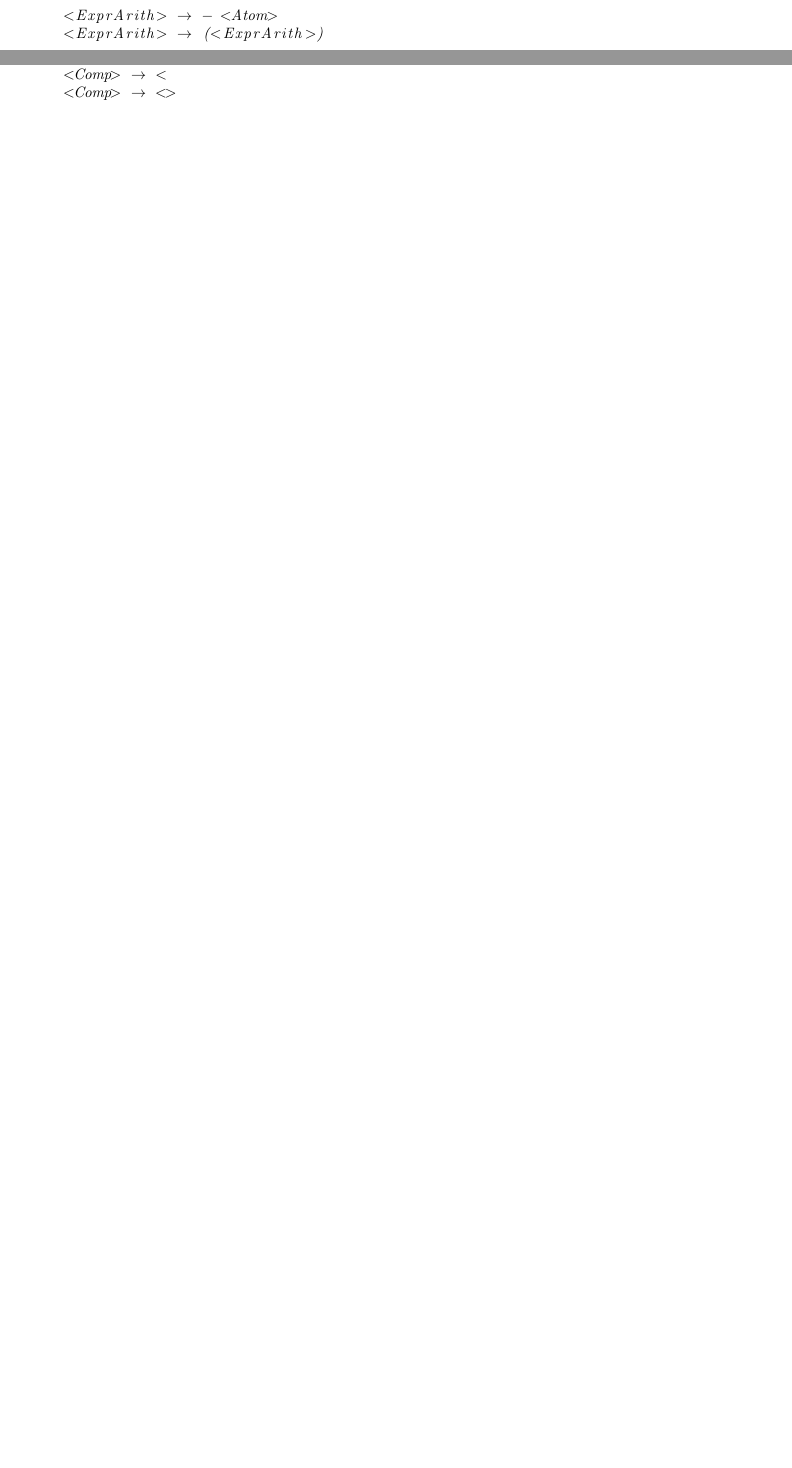
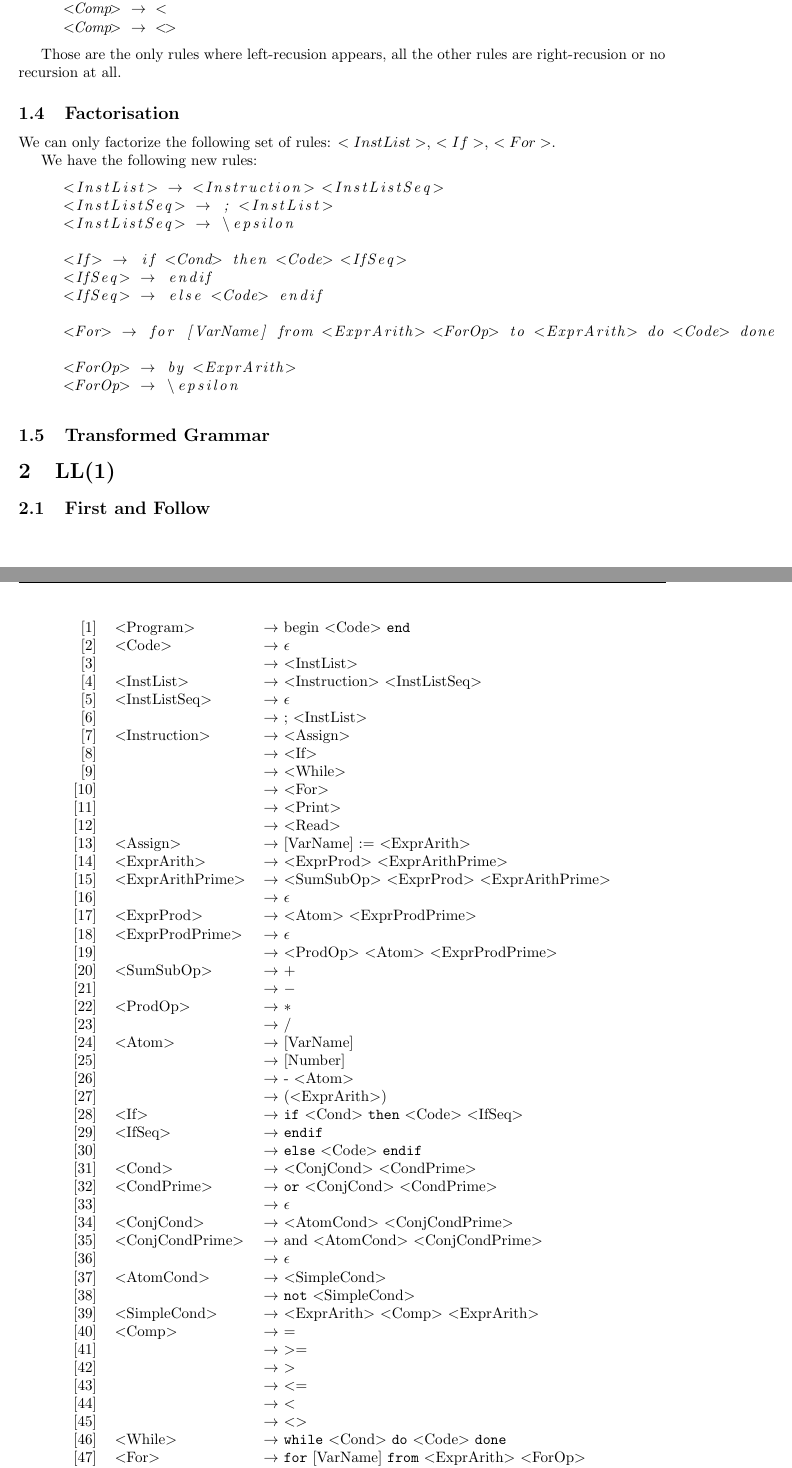
Before and after one commit to hqwisen/imp-compilo, a LaTeX document (doc/REPORT_PART2.tex): two parts of pages 5 and 6 of 6 before the commit and two parts of pages 6 and 7 of 7 after it, joined at a grey line, cut so that both start at the same text, the shorter picture padded with empty space. The pictures show the PDF file doc/REPORT_PART2.pdf that the author committed with the source.

Commit message:
REPORT_PART2 full transformed grammar

```diff
--- a/doc/REPORT_PART2.tex
+++ b/doc/REPORT_PART2.tex
@@ -289,6 +288,132 @@ are right-recusion or no recursion at all.
 
 \subsection{Factorisation}
 
-We can only factorize the following set of rules: <InstList>, <If>, <For>.
+We can only factorize the following set of rules: $<InstList>$, $<If>$, $<For>$.
+
+We have the following new rules:
+
+\begin{lstlisting}
+<InstList> -> <Instruction> <InstListSeq>
+<InstListSeq> -> ; <InstList>
+<InstListSeq> -> \epsilon
+
+<If> -> if <Cond> then <Code> <IfSeq>
+<IfSeq> -> endif
+<IfSeq> -> else <Code> endif
+
+<For> -> for [VarName] from <ExprArith> <ForOp> to <ExprArith> do <Code> done
+
+<ForOp> -> by <ExprArith>
+<ForOp> -> \epsilon
+
+\end{lstlisting}
+
+\subsection{Transformed Grammar}
+
+\begin{figure}
+    \begin{center}
+            \begin{tabular}{r l l}
+                $[1]$ & $<$Program$>$ & $\rightarrow$ begin $<$Code$>$
+                \texttt{end} \\
+
+                $[2]$ & $<$Code$>$ & $\rightarrow$ $\epsilon$ \\
+                $[3]$ &            & $\rightarrow$ $<$InstList$>$ \\
+
+                $[4]$ & $<$InstList$>$ & $\rightarrow$ $<$Instruction$>$
+                $<$InstListSeq$>$ \\
+
+                $[5]$ & $<$InstListSeq$>$ & $\rightarrow$ $\epsilon$ \\
+                $[6]$ &                   & $\rightarrow$ ; $<$InstList$>$ \\
+
+                $[7]$ & $<$Instruction$>$ & $\rightarrow$ $<$Assign$>$ \\
+                $[8]$ &                   & $\rightarrow$ $<$If$>$ \\
+                $[9]$ &                   & $\rightarrow$ $<$While$>$ \\
+                $[10]$ &                   & $\rightarrow$ $<$For$>$ \\
+                $[11]$ &                   & $\rightarrow$ $<$Print$>$ \\
+                $[12]$ &                   & $\rightarrow$ $<$Read$>$ \\
+
+                $[13]$ & $<$Assign$>$ & $\rightarrow$
+                 [VarName] := $<$ExprArith$>$  \\
+
+                $[14]$ & $<$ExprArith$>$ & $\rightarrow$
+                $<$ExprProd$>$ $<$ExprArithPrime$>$ \\
+
+                $[15]$ & $<$ExprArithPrime$>$ & $\rightarrow$
+                $<$SumSubOp$>$ $<$ExprProd$>$ $<$ExprArithPrime$>$ \\
+                $[16]$ & & $\rightarrow$ $\epsilon$ \\
+
+                $[17]$ & $<$ExprProd$>$ & $\rightarrow$
+                $<$Atom$>$ $<$ExprProdPrime$>$ \\
+
+                $[18]$ & $<$ExprProdPrime$>$ & $\rightarrow$ $\epsilon$ \\
+                $[19]$ & & $\rightarrow$
+                $<$ProdOp$>$ $<$Atom$>$ $<$ExprProdPrime$>$ \\
+
+                $[20]$ & $<$SumSubOp$>$ & $\rightarrow$ $+$ \\
+                $[21]$ & & $\rightarrow$ $-$ \\
+                $[22]$ & $<$ProdOp$>$ & $\rightarrow$ $*$ \\
+                $[23]$ & & $\rightarrow$ $/$ \\
+                $[24]$ & $<$Atom$>$ & $\rightarrow$ [VarName] \\
+                $[25]$ & & $\rightarrow$ [Number] \\
+                $[26]$ & & $\rightarrow$ - $<$Atom$>$ \\
+                $[27]$ & & $\rightarrow$ ($<$ExprArith$>$) \\
+
+                $[28]$ & $<$If$>$ & $\rightarrow$
+                \texttt{if} $<$Cond$>$ \texttt{then} $<$Code$>$ $<$IfSeq$>$ \\
+                $[29]$ & $<$IfSeq$>$ & $\rightarrow$
+                \texttt{endif} \\
+                $[30]$ & & $\rightarrow$
+                \texttt{else} $<$Code$>$ \texttt{endif} \\
+
+                $[31]$ & $<$Cond$>$ & $\rightarrow$
+                $<$ConjCond$>$ $<$CondPrime$>$ \\
+                $[32]$ & $<$CondPrime$>$ & $\rightarrow$
+                \texttt{or} $<$ConjCond$>$ $<$CondPrime$>$ \\
+                $[33]$ & & $\rightarrow$ $\epsilon$ \\
+                $[34]$ & $<$ConjCond$>$ & $\rightarrow$
+                $<$AtomCond$>$ $<$ConjCondPrime$>$ \\
+                $[35]$ & $<$ConjCondPrime$>$ & $\rightarrow$
+                \textt{and} $<$AtomCond$>$ $<$ConjCondPrime$>$ \\
+                $[36]$ & & $\rightarrow$ $\epsilon$ \\
+                $[37]$ & $<$AtomCond$>$ & $\rightarrow$ $<$SimpleCond$>$ \\
+                $[38]$ & & $\rightarrow$ \texttt{not} $<$SimpleCond$>$ \\
+
+                $[39]$ & $<$SimpleCond$>$ & $\rightarrow$
+                $<$ExprArith$>$ $<$Comp$>$ $<$ExprArith$>$ \\
+                $[40]$ & $<$Comp$>$ & $\rightarrow$ $=$ \\
+                $[41]$ & & $\rightarrow$ $>=$ \\
+                $[42]$ & & $\rightarrow$ $>$ \\
+                $[43]$ & & $\rightarrow$ $<=$ \\
+                $[44]$ & & $\rightarrow$ $<$ \\
+                $[45]$ & & $\rightarrow$ $<>$ \\
+
+                $[46]$ & $<$While$>$ & $\rightarrow$
+                \texttt{while} $<$Cond$>$ \texttt{do}
+                $<$Code$>$ \texttt{done} \\
+                $[47]$ & $<$For$>$ & $\rightarrow$
+                \texttt{for} [VarName] \texttt{from}
+                $<$ExprArith$>$ $<$ForOp$>$ \\
+                & &
+                $\quad$ \texttt{to} $<$ExprArith$>$
+                \texttt{do} $<$Code$>$ \texttt{done} \\
+                $[48]$ & $<$ForOp$>$ & $\rightarrow$
+                \texttt{by} $<$ExprArith$>$ \\
+                $[49]$ & & $\rightarrow$ $\epsilon$ \\
+                $[50]$ & $<$Print$>$ & $\rightarrow$
+                \texttt{print}([VarName]) \\
+                $[51]$ & $<$Read$>$ & $\rightarrow$ \texttt{read}([VarName]) \\
+
+
+
+            \end{tabular}
+
+    \end{center}
+    \caption{Complete transformed CFG}
+    \label{fig:fullcfg}
+\end{figure}
+
+\section{LL(1)}
+
+\subsection{First and Follow}
 
 \end{document}
```
Also changed, not shown: cfgtex.txt (added, +135 -0 lines), doc/REPORT_PART2.pdf, doc/REPORT_PART2.tex (5 more changed lines).
